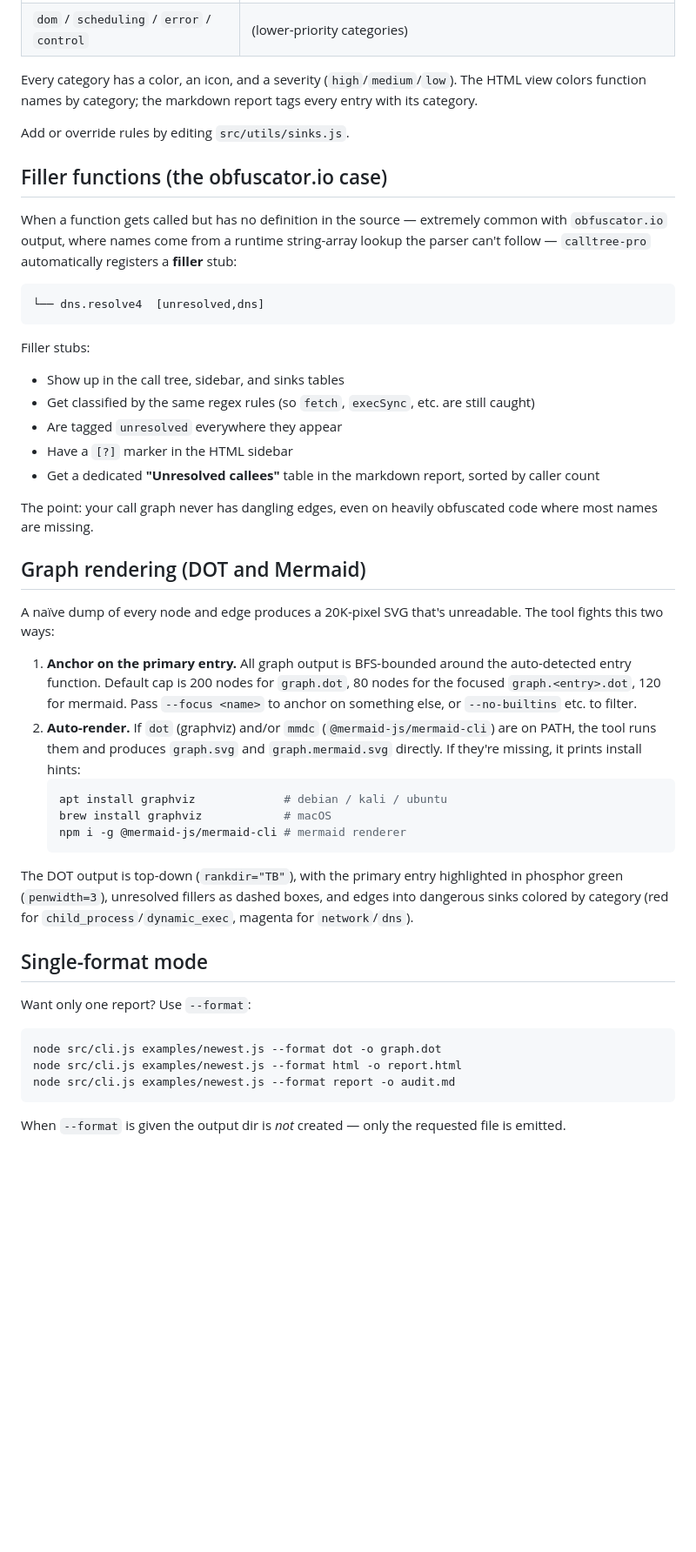
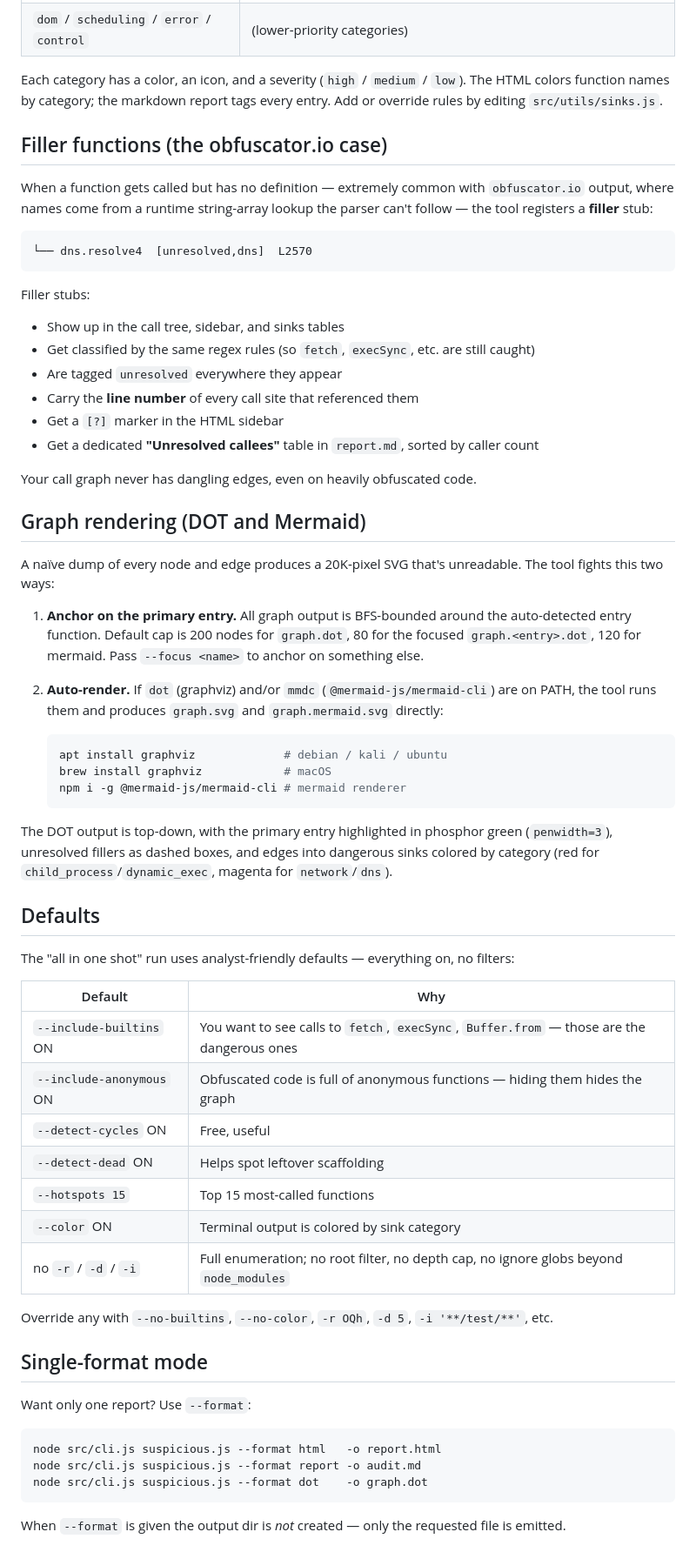
Before and after one commit to bl4d3rvnner7/calltree-pro, a Markdown page: README.md, the part around one of its changes. Shown at 87% size. Drawn GitHub-style; blank space fills up the shorter version.

````diff
--- a/README.md
+++ b/README.md
@@ -133,16 +121,14 @@ Every callee is classified into a category:
 | `fingerprint` | `navigator.*` |
 | `dom` / `scheduling` / `error` / `control` | (lower-priority categories) |
 
-Every category has a color, an icon, and a severity (`high`/`medium`/`low`). The HTML view colors function names by category; the markdown report tags every entry with its category.
-
-Add or override rules by editing `src/utils/sinks.js`.
+Each category has a color, an icon, and a severity (`high` / `medium` / `low`). The HTML colors function names by category; the markdown report tags every entry. Add or override rules by editing `src/utils/sinks.js`.
 
 ## Filler functions (the obfuscator.io case)
 
-When a function gets called but has no definition in the source — extremely common with `obfuscator.io` output, where names come from a runtime string-array lookup the parser can't follow — `calltree-pro` automatically registers a **filler** stub:
+When a function gets called but has no definition — extremely common with `obfuscator.io` output, where names come from a runtime string-array lookup the parser can't follow — the tool registers a **filler** stub:
 
 ```text
-└── dns.resolve4  [unresolved,dns]
+└── dns.resolve4  [unresolved,dns]  L2570
 ```
 
 Filler stubs:
@@ -150,33 +136,51 @@ Filler stubs:
 - Show up in the call tree, sidebar, and sinks tables
 - Get classified by the same regex rules (so `fetch`, `execSync`, etc. are still caught)
 - Are tagged `unresolved` everywhere they appear
-- Have a `[?]` marker in the HTML sidebar
-- Get a dedicated **"Unresolved callees"** table in the markdown report, sorted by caller count
+- Carry the **line number** of every call site that referenced them
+- Get a `[?]` marker in the HTML sidebar
+- Get a dedicated **"Unresolved callees"** table in `report.md`, sorted by caller count
 
-The point: your call graph never has dangling edges, even on heavily obfuscated code where most names are missing.
+Your call graph never has dangling edges, even on heavily obfuscated code.
 
 ## Graph rendering (DOT and Mermaid)
 
 A naïve dump of every node and edge produces a 20K-pixel SVG that's unreadable. The tool fights this two ways:
 
-1. **Anchor on the primary entry.** All graph output is BFS-bounded around the auto-detected entry function. Default cap is 200 nodes for `graph.dot`, 80 nodes for the focused `graph.<entry>.dot`, 120 for mermaid. Pass `--focus <name>` to anchor on something else, or `--no-builtins` etc. to filter.
-2. **Auto-render.** If `dot` (graphviz) and/or `mmdc` (`@mermaid-js/mermaid-cli`) are on PATH, the tool runs them and produces `graph.svg` and `graph.mermaid.svg` directly. If they're missing, it prints install hints:
-    ```bash
-    apt install graphviz             # debian / kali / ubuntu
-    brew install graphviz            # macOS
-    npm i -g @mermaid-js/mermaid-cli # mermaid renderer
-    ```
+1. **Anchor on the primary entry.** All graph output is BFS-bounded around the auto-detected entry function. Default cap is 200 nodes for `graph.dot`, 80 for the focused `graph.<entry>.dot`, 120 for mermaid. Pass `--focus <name>` to anchor on something else.
+2. **Auto-render.** If `dot` (graphviz) and/or `mmdc` (`@mermaid-js/mermaid-cli`) are on PATH, the tool runs them and produces `graph.svg` and `graph.mermaid.svg` directly:
 
-The DOT output is top-down (`rankdir="TB"`), with the primary entry highlighted in phosphor green (`penwidth=3`), unresolved fillers as dashed boxes, and edges into dangerous sinks colored by category (red for `child_process`/`dynamic_exec`, magenta for `network`/`dns`).
+   ```bash
+   apt install graphviz             # debian / kali / ubuntu
+   brew install graphviz            # macOS
+   npm i -g @mermaid-js/mermaid-cli # mermaid renderer
+   ```
+
+The DOT output is top-down, with the primary entry highlighted in phosphor green (`penwidth=3`), unresolved fillers as dashed boxes, and edges into dangerous sinks colored by category (red for `child_process`/`dynamic_exec`, magenta for `network`/`dns`).
+
+## Defaults
+
+The "all in one shot" run uses analyst-friendly defaults — everything on, no filters:
+
+| Default | Why |
+|---|---|
+| `--include-builtins` ON  | You want to see calls to `fetch`, `execSync`, `Buffer.from` — those are the dangerous ones |
+| `--include-anonymous` ON | Obfuscated code is full of anonymous functions — hiding them hides the graph |
+| `--detect-cycles` ON     | Free, useful |
+| `--detect-dead` ON       | Helps spot leftover scaffolding |
+| `--hotspots 15`          | Top 15 most-called functions |
+| `--color` ON             | Terminal output is colored by sink category |
+| no `-r` / `-d` / `-i`    | Full enumeration; no root filter, no depth cap, no ignore globs beyond `node_modules` |
+
+Override any with `--no-builtins`, `--no-color`, `-r OQh`, `-d 5`, `-i '**/test/**'`, etc.
 
 ## Single-format mode
 
 Want only one report? Use `--format`:
 
 ```bash
-node src/cli.js examples/newest.js --format dot -o graph.dot
-node src/cli.js examples/newest.js --format html -o report.html
-node src/cli.js examples/newest.js --format report -o audit.md
+node src/cli.js suspicious.js --format html   -o report.html
+node src/cli.js suspicious.js --format report -o audit.md
+node src/cli.js suspicious.js --format dot    -o graph.dot
 ```
 
 When `--format` is given the output dir is *not* created — only the requested file is emitted.
````
Also changed, not shown: other parts of README.md (+66 -73 lines).
